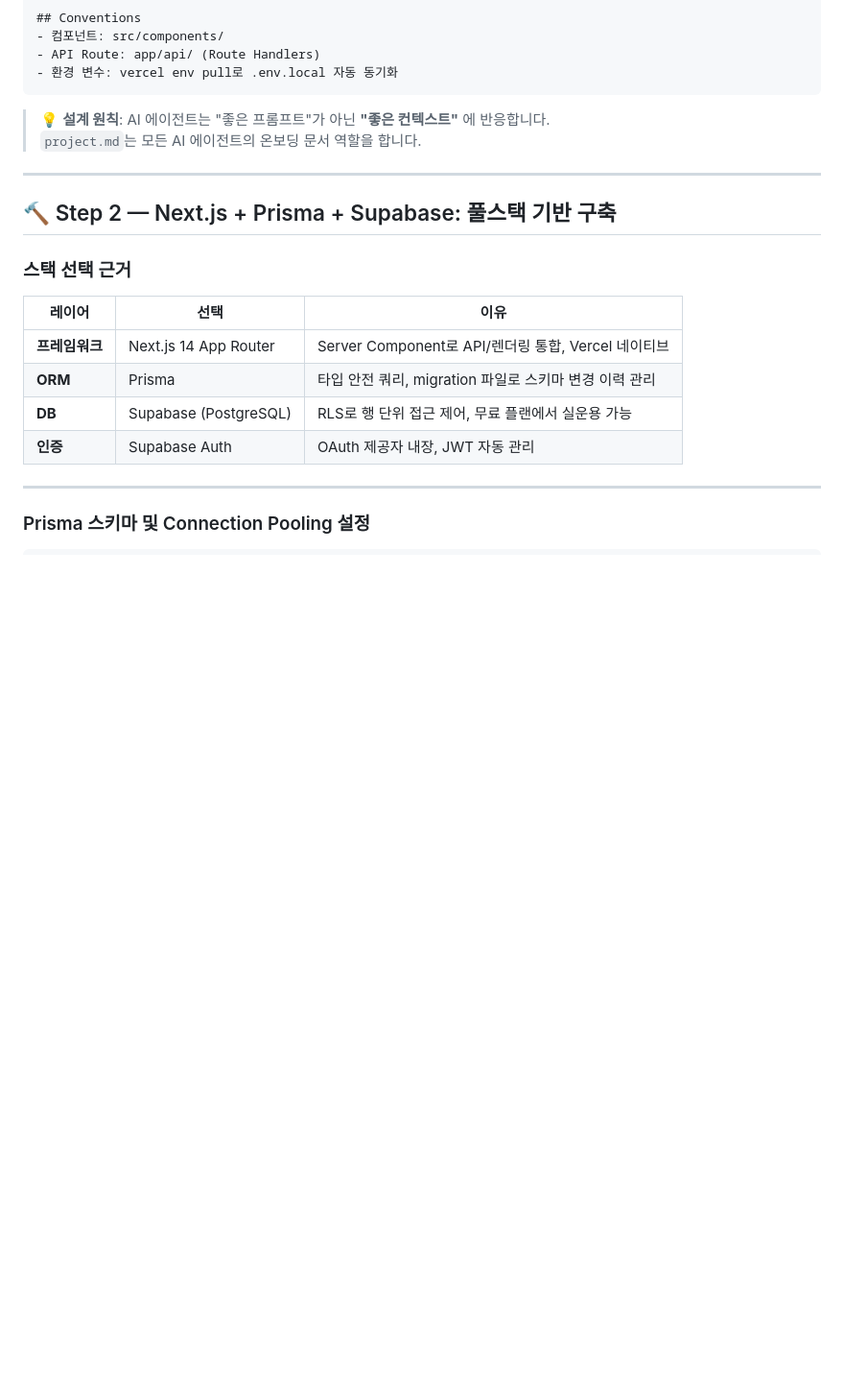
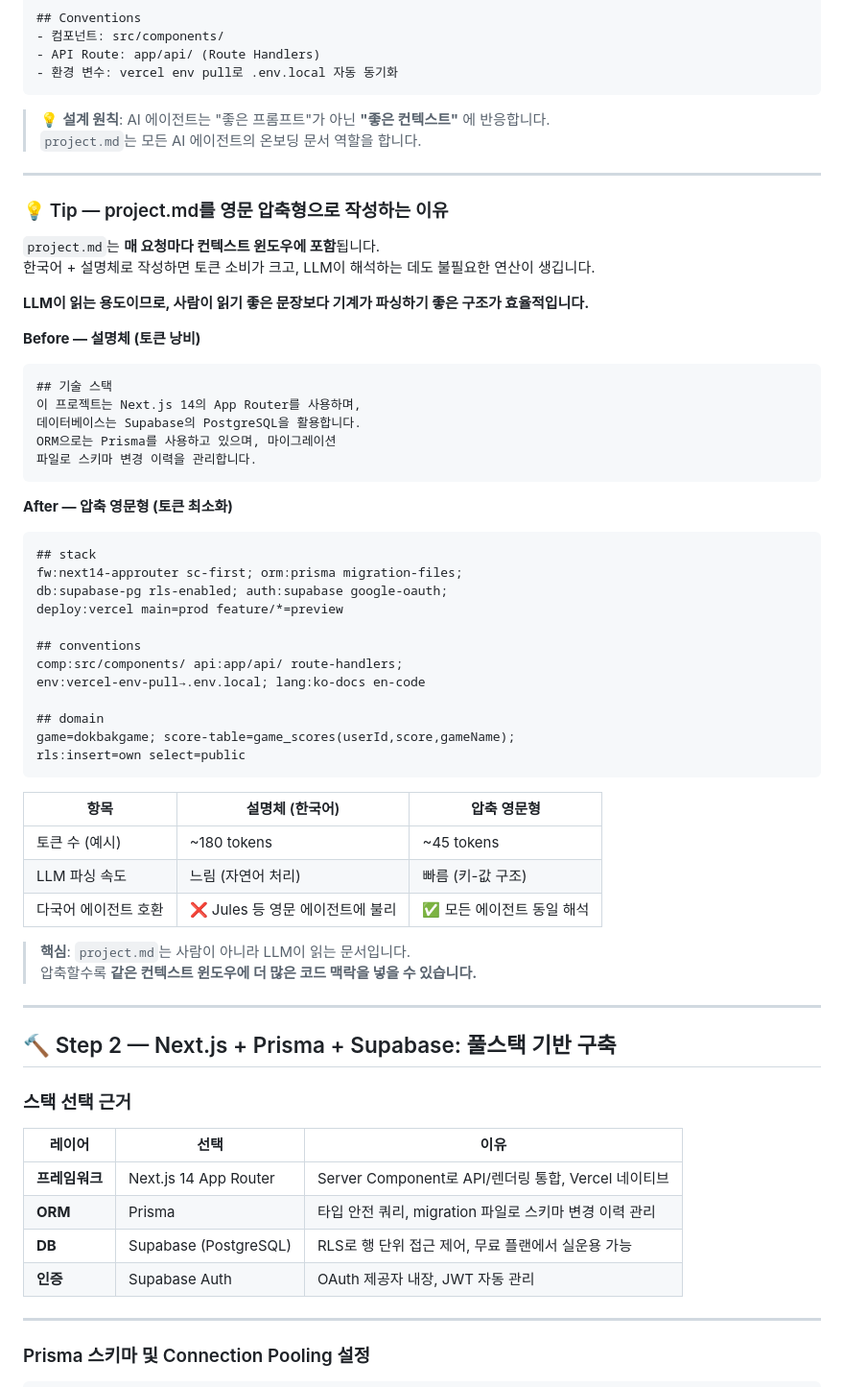
Before and after one commit to Mike-kor/my-agent-docs, a Markdown page: ai-agentic-workflow.md, the part around the change. Shown at 96% size. Drawn GitHub-style; blank space fills up the shorter version.

Commit message:
docs: project.md 영문 압축형 작성 팁 추가 (토큰 절약)

````diff
--- a/ai-agentic-workflow.md
+++ b/ai-agentic-workflow.md
@@ -88,6 +88,49 @@ openspec validate add-user-score --strict   # 요구 명세 검증
 
 > 💡 **설계 원칙**: AI 에이전트는 "좋은 프롬프트"가 아닌 **"좋은 컨텍스트"** 에 반응합니다.
 > `project.md`는 모든 AI 에이전트의 온보딩 문서 역할을 합니다.
+
+---
+
+### 💡 Tip — project.md를 영문 압축형으로 작성하는 이유
+
+`project.md`는 **매 요청마다 컨텍스트 윈도우에 포함**됩니다.
+한국어 + 설명체로 작성하면 토큰 소비가 크고, LLM이 해석하는 데도 불필요한 연산이 생깁니다.
+
+**LLM이 읽는 용도이므로, 사람이 읽기 좋은 문장보다 기계가 파싱하기 좋은 구조가 효율적입니다.**
+
+**Before — 설명체 (토큰 낭비)**
+```markdown
+## 기술 스택
+이 프로젝트는 Next.js 14의 App Router를 사용하며,
+데이터베이스는 Supabase의 PostgreSQL을 활용합니다.
+ORM으로는 Prisma를 사용하고 있으며, 마이그레이션
+파일로 스키마 변경 이력을 관리합니다.
+```
+
+**After — 압축 영문형 (토큰 최소화)**
+```markdown
+## stack
+fw:next14-approuter sc-first; orm:prisma migration-files;
+db:supabase-pg rls-enabled; auth:supabase google-oauth;
+deploy:vercel main=prod feature/*=preview
+
+## conventions
+comp:src/components/ api:app/api/ route-handlers;
+env:vercel-env-pull→.env.local; lang:ko-docs en-code
+
+## domain
+game=dokbakgame; score-table=game_scores(userId,score,gameName);
+rls:insert=own select=public
+```
+
+| 항목 | 설명체 (한국어) | 압축 영문형 |
+|------|----------------|------------|
+| 토큰 수 (예시) | ~180 tokens | ~45 tokens |
+| LLM 파싱 속도 | 느림 (자연어 처리) | 빠름 (키-값 구조) |
+| 다국어 에이전트 호환 | ❌ Jules 등 영문 에이전트에 불리 | ✅ 모든 에이전트 동일 해석 |
+
+> **핵심**: `project.md`는 사람이 아니라 LLM이 읽는 문서입니다.
+> 압축할수록 **같은 컨텍스트 윈도우에 더 많은 코드 맥락을 넣을 수 있습니다.**
 
 ---
 
````
